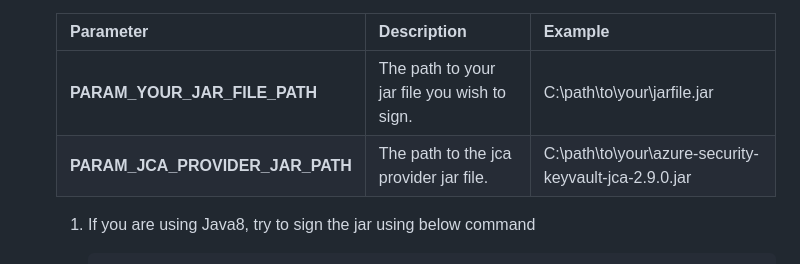
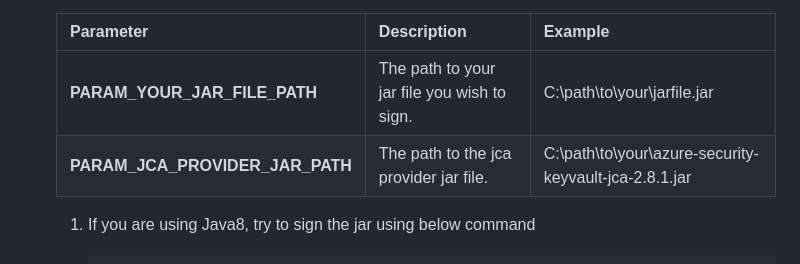
Before and after one commit to backwind1233/AzureDocs, a Markdown page: AzureJavaSDK/JCA/integrate_keyvault_JCA_provider_with_jarsigner_powershell.md, the part around one of its changes. GitHub-like rendering.

````diff
--- a/AzureJavaSDK/JCA/integrate_keyvault_JCA_provider_with_jarsigner_powershell.md
+++ b/AzureJavaSDK/JCA/integrate_keyvault_JCA_provider_with_jarsigner_powershell.md
@@ -131,7 +131,7 @@ az role assignment create `
     | Parameter | Description |Example|
     |---|---|---|
     | **PARAM_YOUR_JAR_FILE_PATH** | The path to your jar file you wish to sign. | C:\path\to\your\jarfile.jar |
-    | **PARAM_JCA_PROVIDER_JAR_PATH** | The path to the jca provider jar file. | C:\path\to\your\azure-security-keyvault-jca-2.9.0.jar |
+    | **PARAM_JCA_PROVIDER_JAR_PATH** | The path to the jca provider jar file. | C:\path\to\your\azure-security-keyvault-jca-2.8.1.jar |
 
     1. If you are using Java8, try to sign the jar using below command
          ```powershell
````
Also changed, not shown: other parts of AzureJavaSDK/JCA/integrate_keyvault_JCA_provider_with_jarsigner_powershell.md (+1 -1 lines), AzureJavaSDK/JCA/integrate_keyvault_JCA_provider_with_jarsigner.md (+2 -2 lines).
